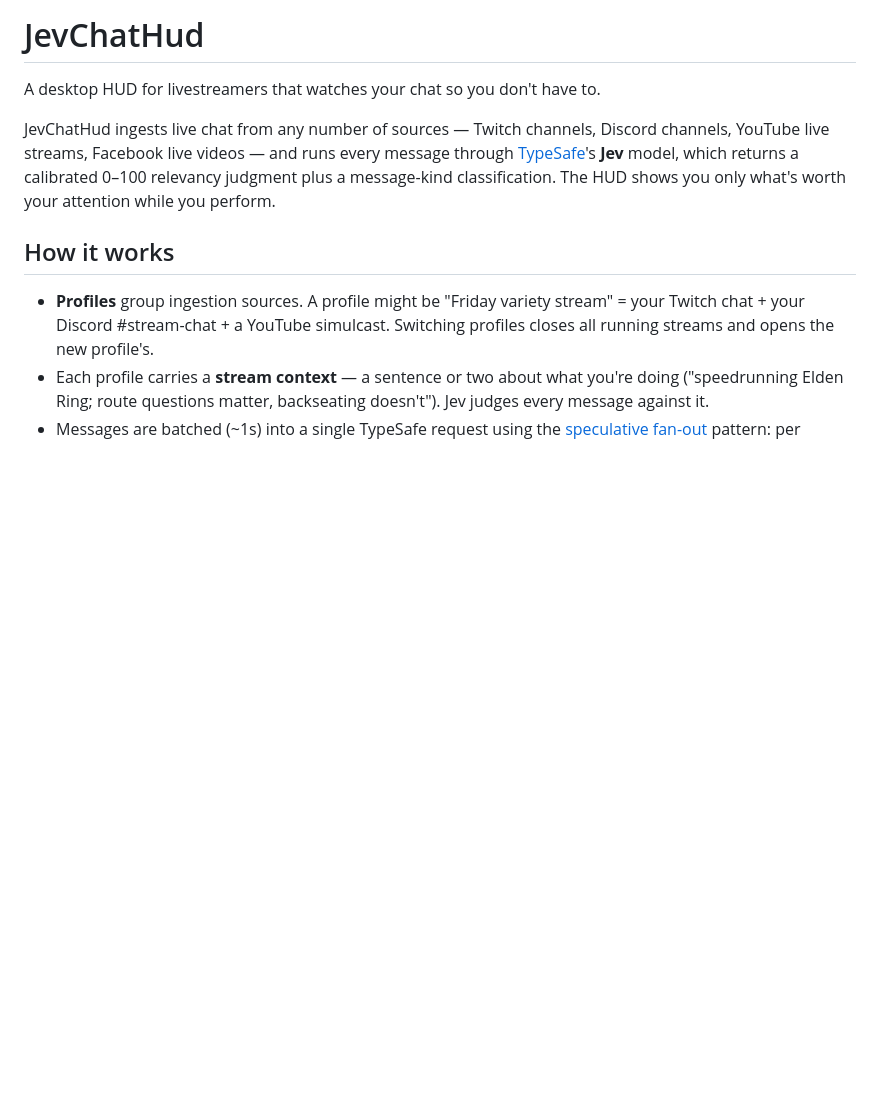
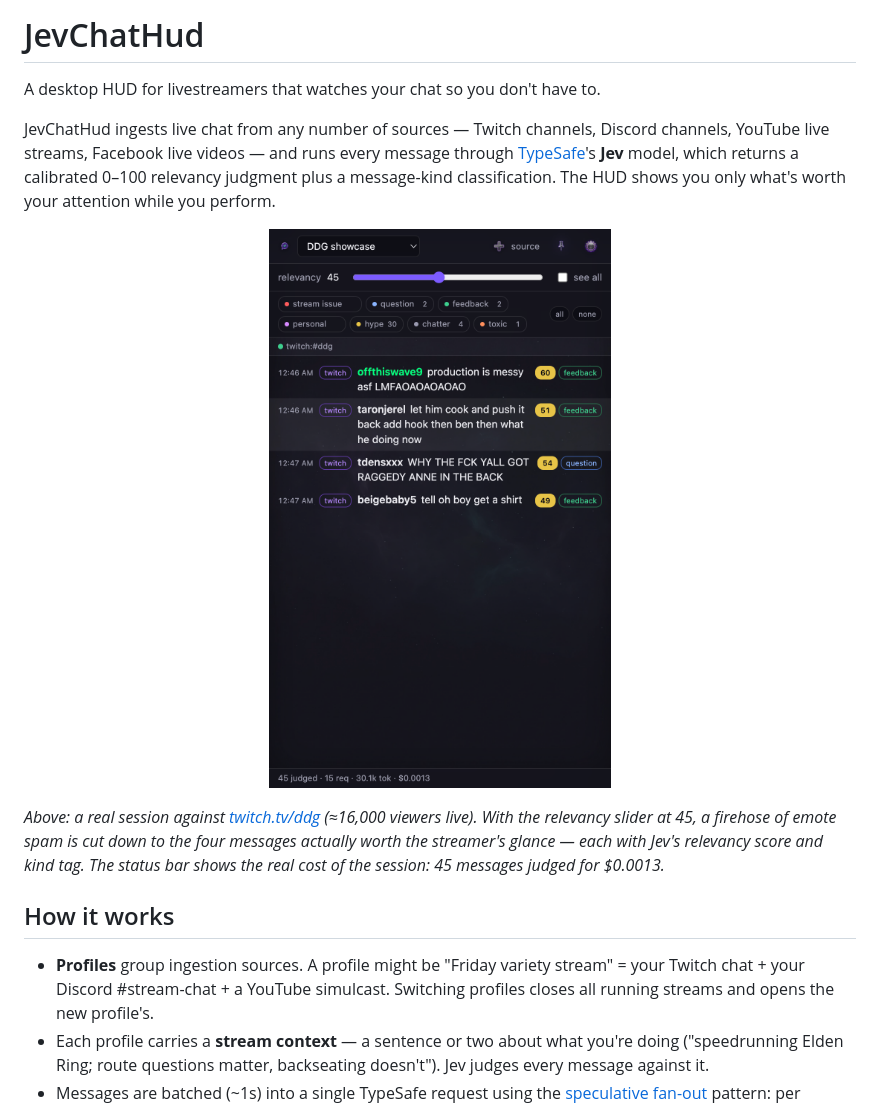
Before and after one commit to oceanseth/JevChatHud, a Markdown page: README.md, the part around one of its changes. GitHub-like rendering; pictures changed too: docs/screenshots/feed.png (added); blank space fills up the shorter version.

```diff
--- a/README.md
+++ b/README.md
@@ -7,6 +7,16 @@ Discord channels, YouTube live streams, Facebook live videos — and runs every
 message through [TypeSafe](https://typesafe.ai)'s **Jev** model, which returns
 a calibrated 0–100 relevancy judgment plus a message-kind classification.
 The HUD shows you only what's worth your attention while you perform.
+
+<p align="center">
+  <img src="docs/screenshots/feed.png" width="420" alt="Curated feed on a live 16k-viewer Twitch chat" />
+</p>
+
+*Above: a real session against [twitch.tv/ddg](https://twitch.tv/ddg) (≈16,000
+viewers live). With the relevancy slider at 45, a firehose of emote spam is cut
+down to the four messages actually worth the streamer's glance — each with
+Jev's relevancy score and kind tag. The status bar shows the real cost of the
+session: 45 messages judged for $0.0013.*
 
 ## How it works
 
```
Also changed, not shown: other parts of README.md (+33 -0 lines), docs/screenshots/profile.png (added), docs/screenshots/settings.png (added), docs/screenshots/tags.png (added).
